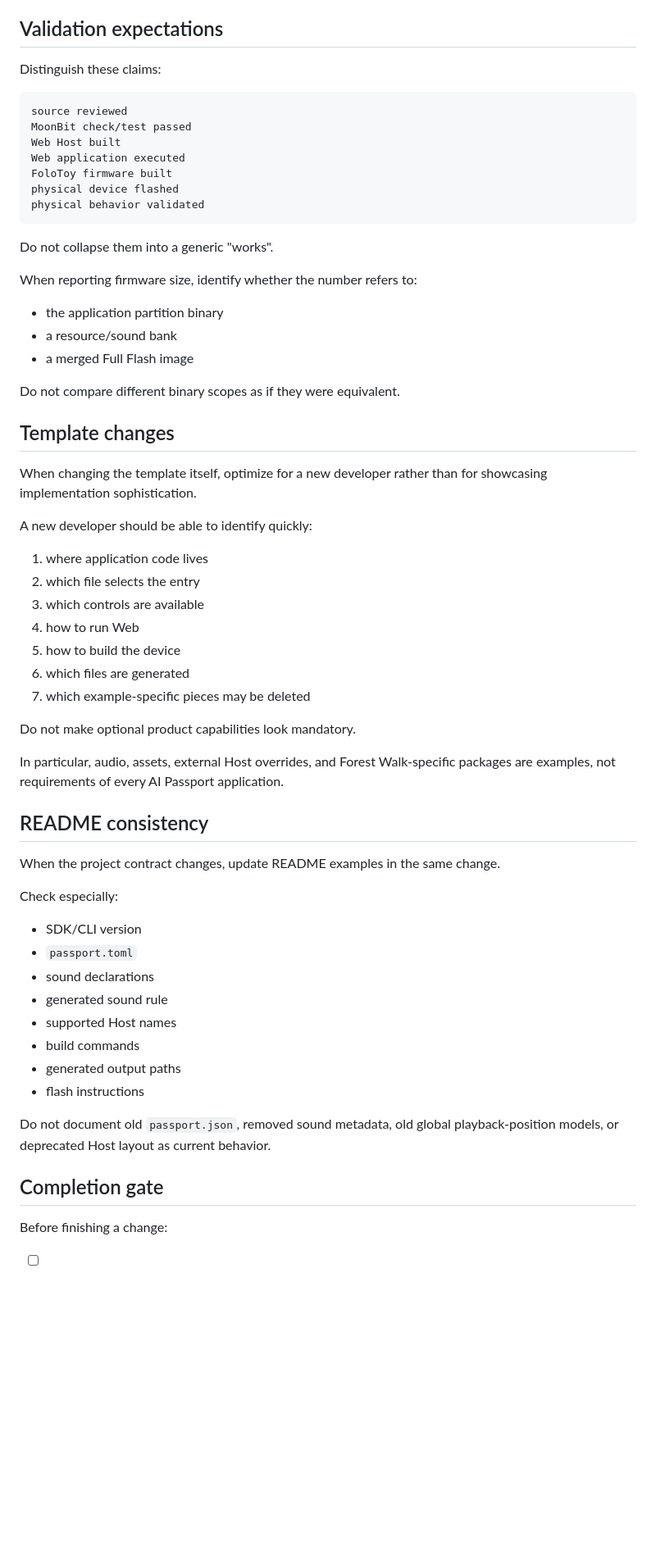
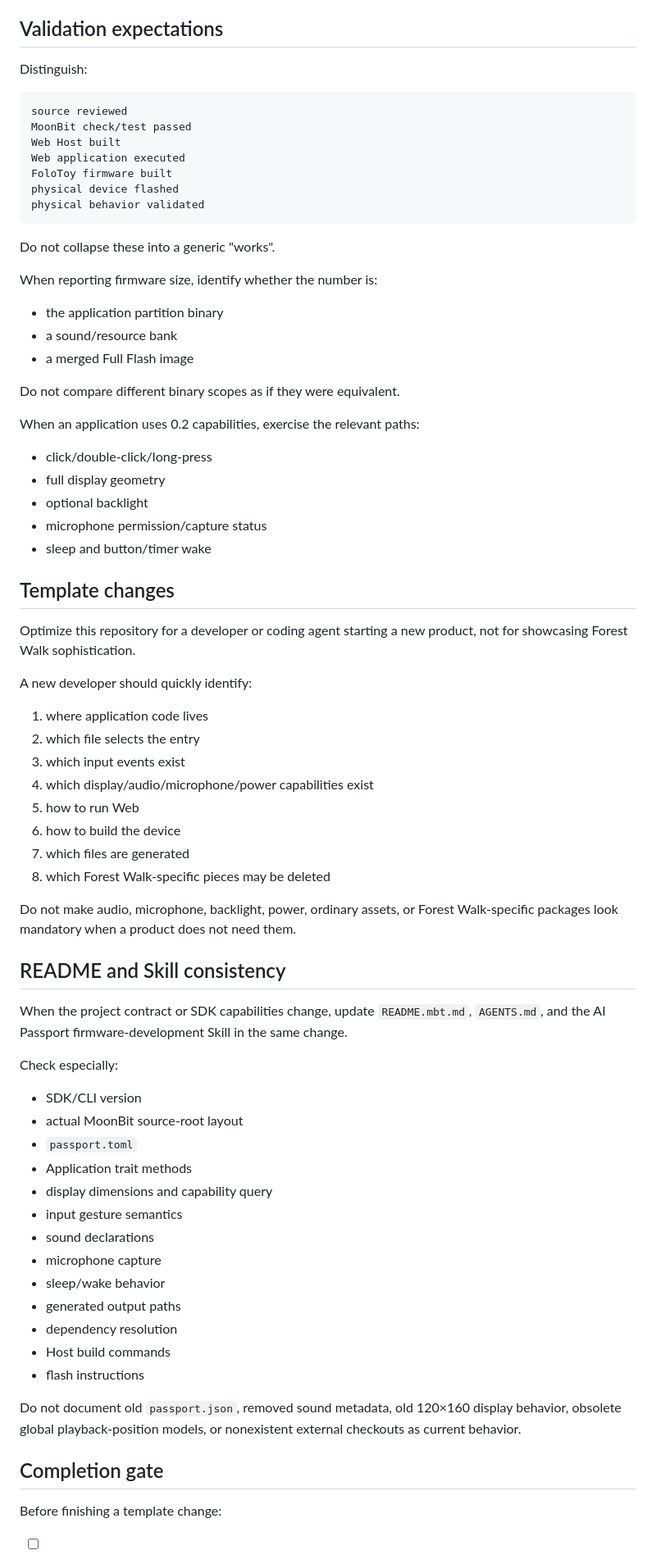
Before and after one commit to colmugx/ai-passport-template.mbt, a Markdown page: AGENTS.md, the part around one of its changes. Shown at 82% size. Rendered like a GitHub page; blank space fills up the shorter version.

Commit message:
docs: align agent guidance with ai-passport 0.2

````diff
--- a/AGENTS.md
+++ b/AGENTS.md
@@ -373,7 +489,7 @@ The build command does not constitute a successful flash or physical-device test
 
 ## Validation expectations
 
-Distinguish these claims:
+Distinguish:
 
 ```text
 source reviewed
@@ -385,52 +501,64 @@ physical device flashed
 physical behavior validated
 ```
 
-Do not collapse them into a generic "works".
+Do not collapse these into a generic "works".
 
-When reporting firmware size, identify whether the number refers to:
+When reporting firmware size, identify whether the number is:
 
-* the application partition binary
-* a resource/sound bank
-* a merged Full Flash image
+- the application partition binary
+- a sound/resource bank
+- a merged Full Flash image
 
 Do not compare different binary scopes as if they were equivalent.
 
+When an application uses 0.2 capabilities, exercise the relevant paths:
+
+- click/double-click/long-press
+- full display geometry
+- optional backlight
+- microphone permission/capture status
+- sleep and button/timer wake
+
 ## Template changes
 
-When changing the template itself, optimize for a new developer rather than for showcasing implementation sophistication.
+Optimize this repository for a developer or coding agent starting a new product, not for showcasing Forest Walk sophistication.
 
-A new developer should be able to identify quickly:
+A new developer should quickly identify:
 
 1. where application code lives
 2. which file selects the entry
-3. which controls are available
-4. how to run Web
-5. how to build the device
-6. which files are generated
-7. which example-specific pieces may be deleted
+3. which input events exist
+4. which display/audio/microphone/power capabilities exist
+5. how to run Web
+6. how to build the device
+7. which files are generated
+8. which Forest Walk-specific pieces may be deleted
 
-Do not make optional product capabilities look mandatory.
+Do not make audio, microphone, backlight, power, ordinary assets, or Forest Walk-specific packages look mandatory when a product does not need them.
 
-In particular, audio, assets, external Host overrides, and Forest Walk-specific packages are examples, not requirements of every AI Passport application.
+## README and Skill consistency
 
-## README consistency
-
-When the project contract changes, update README examples in the same change.
+When the project contract or SDK capabilities change, update `README.mbt.md`, `AGENTS.md`, and the AI Passport firmware-development Skill in the same change.
 
 Check especially:
 
-* SDK/CLI version
-* `passport.toml`
-* sound declarations
-* generated sound rule
-* supported Host names
-* build commands
-* generated output paths
-* flash instructions
+- SDK/CLI version
+- actual MoonBit source-root layout
+- `passport.toml`
+- Application trait methods
+- display dimensions and capability query
+- input gesture semantics
+- sound declarations
+- microphone capture
+- sleep/wake behavior
+- generated output paths
+- dependency resolution
+- Host build commands
+- flash instructions
 
-Do not document old `passport.json`, removed sound metadata, old global playback-position models, or deprecated Host layout as current behavior.
+Do not document old `passport.json`, removed sound metadata, old 120×160 display behavior, obsolete global playback-position models, or nonexistent external checkouts as current behavior.
 
 ## Completion gate
 
-Before finishing a change:
+Before finishing a template change:
 
````
Also changed, not shown: other parts of AGENTS.md (+286 -168 lines).
